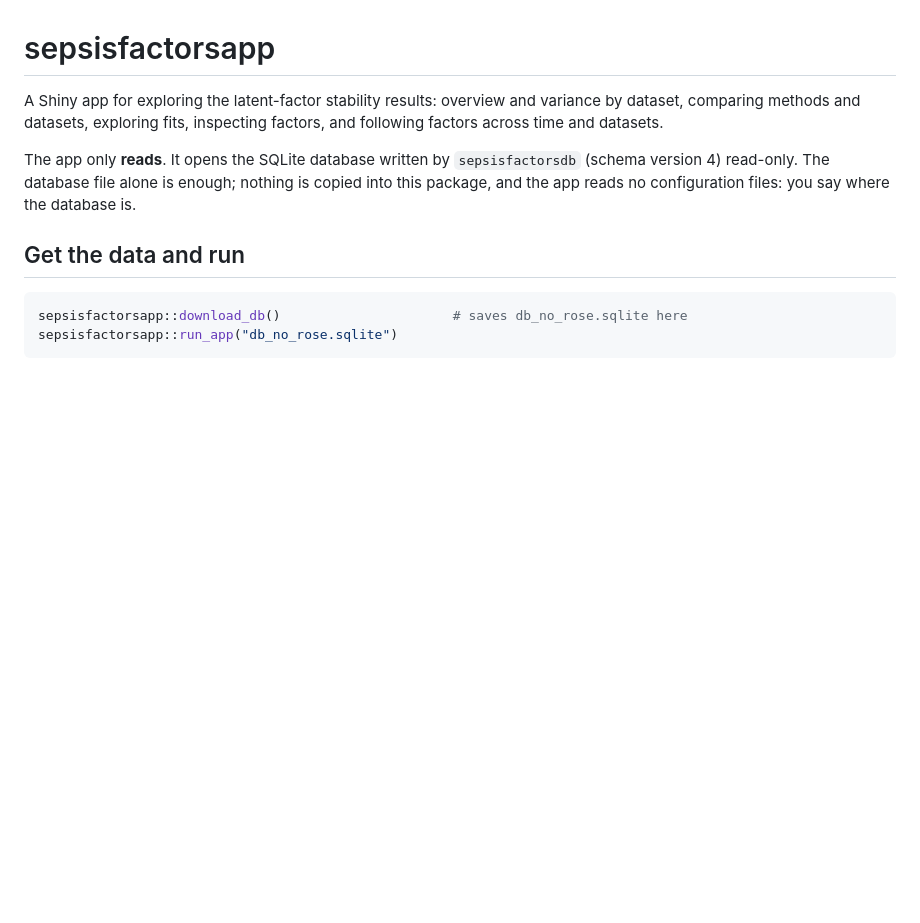
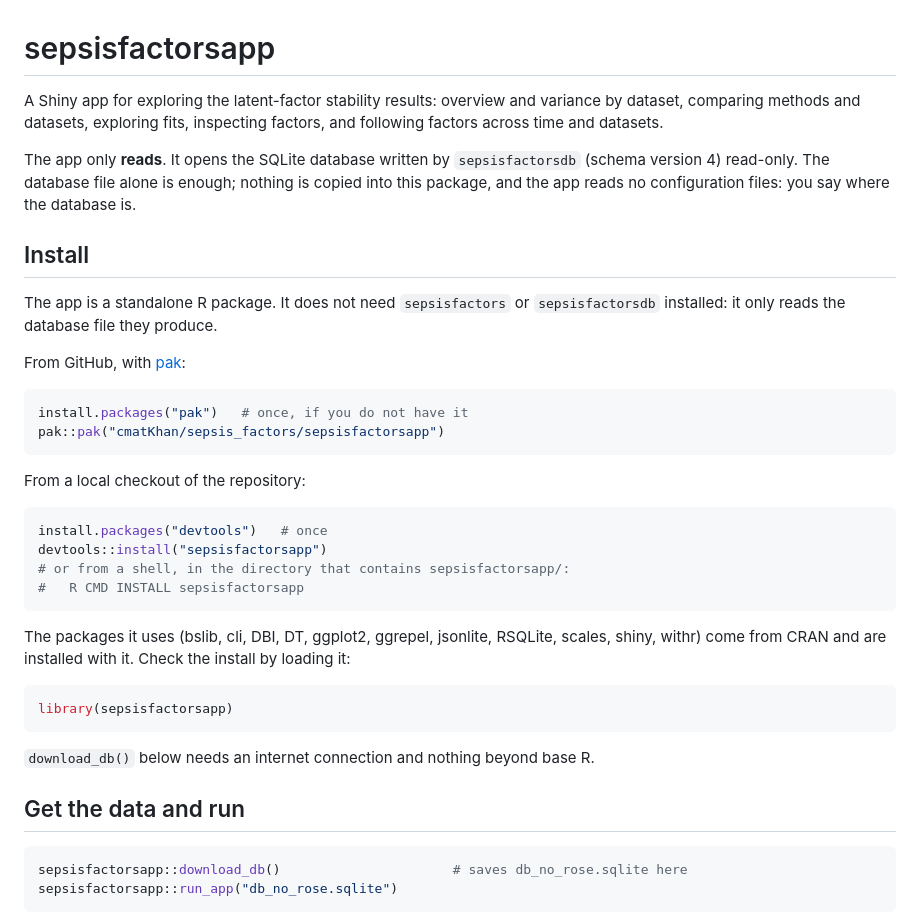
Before and after one commit to cmatKhan/sepsis_factors, a Markdown page: sepsisfactorsapp/README.md, the part around the change. GitHub-like rendering; blank space fills up the shorter version.

````diff
--- a/sepsisfactorsapp/README.md
+++ b/sepsisfactorsapp/README.md
@@ -8,6 +8,36 @@ The app only **reads**. It opens the SQLite database written by
 `sepsisfactorsdb` (schema version 4) read-only. The database file alone is
 enough; nothing is copied into this package, and the app reads no configuration
 files: you say where the database is.
+
+## Install
+
+The app is a standalone R package. It does not need `sepsisfactors` or `sepsisfactorsdb`
+installed: it only reads the database file they produce.
+
+From GitHub, with [pak](https://pak.r-lib.org/):
+
+```r
+install.packages("pak")   # once, if you do not have it
+pak::pak("cmatKhan/sepsis_factors/sepsisfactorsapp")
+```
+
+From a local checkout of the repository:
+
+```r
+install.packages("devtools")   # once
+devtools::install("sepsisfactorsapp")
+# or from a shell, in the directory that contains sepsisfactorsapp/:
+#   R CMD INSTALL sepsisfactorsapp
+```
+
+The packages it uses (bslib, cli, DBI, DT, ggplot2, ggrepel, jsonlite, RSQLite, scales, shiny,
+withr) come from CRAN and are installed with it. Check the install by loading it:
+
+```r
+library(sepsisfactorsapp)
+```
+
+`download_db()` below needs an internet connection and nothing beyond base R.
 
 ## Get the data and run
 
````
